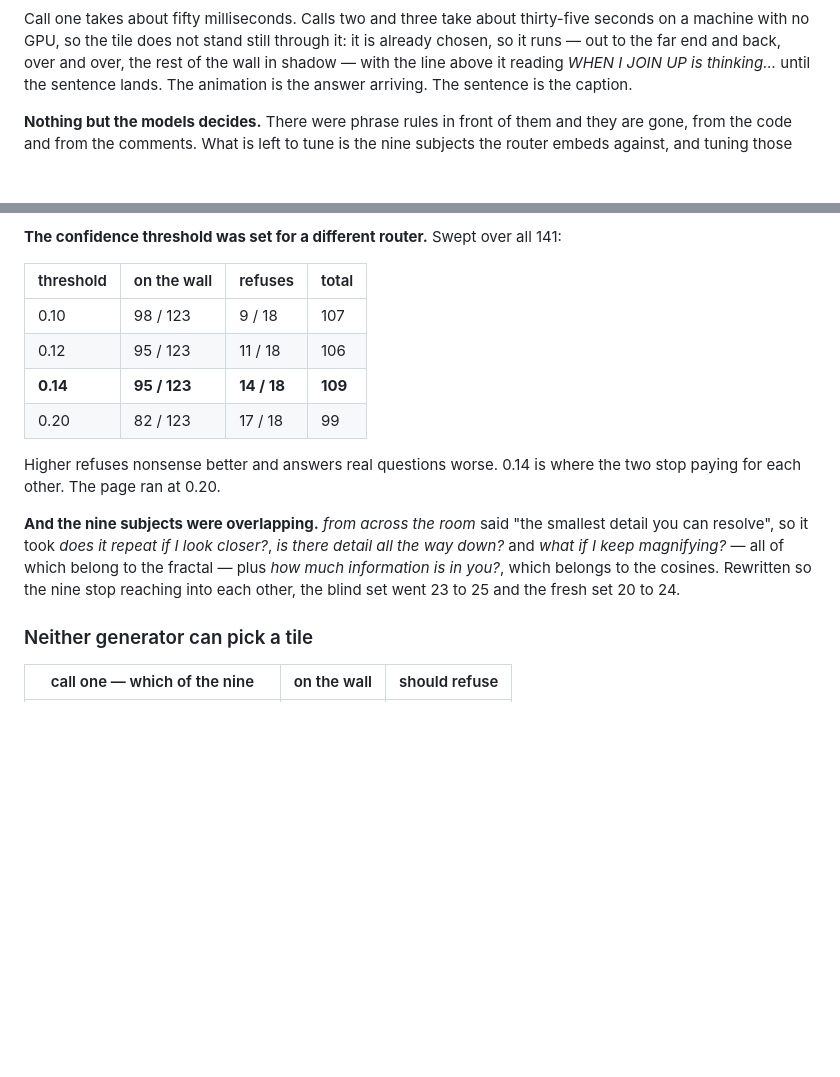
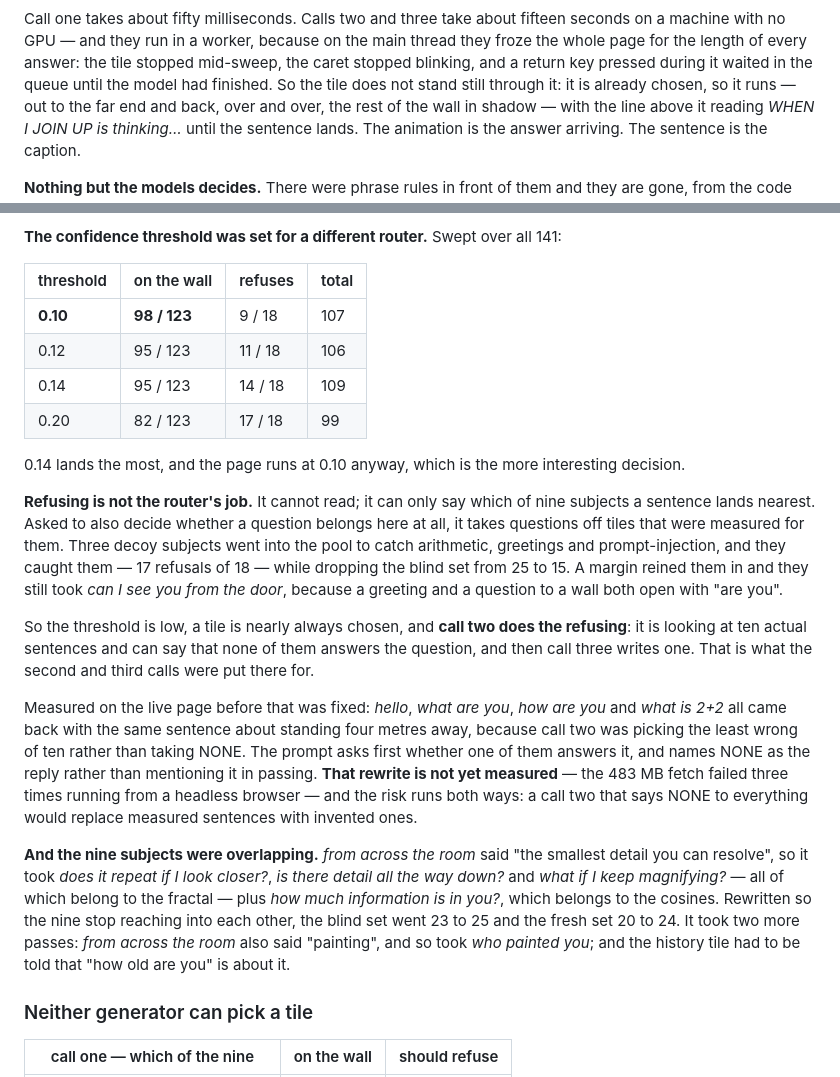
Before and after one commit to moudrkat/underglaze, a Markdown page: README.md, 2 parts joined by grey strips. Rendered like a GitHub page; blank space fills up the shorter version.

Commit message:
README says what the page does
It had drifted on three things: the diagram still refused below 0.20 where the
page refuses below 0.10, the threshold table still recommended 0.14, and it had
nothing about the generator running in a worker or about call two being the one
that refuses.

It also now carries the two things that did not work and why -- the decoy
subjects, which refused nonsense at 17 of 18 and took the blind set from 25 to
15 doing it, and the call-two rewrite, which is deployed and unmeasured.

Co-Authored-By: Claude Opus 5 (1M context) <noreply@anthropic.com>
Claude-Session: https://claude.ai/code/session_01C6ZbTkTxtqWRqsH4hJKGmL

````diff
--- a/README.md
+++ b/README.md
@@ -87,8 +87,11 @@ flowchart TD
   class Q,OUT,OWN,MISS page
 ```
 
-Call one takes about fifty milliseconds. Calls two and three take about thirty-five seconds on a
-machine with no GPU, so the tile does not stand still through it: it is already chosen, so it
+Call one takes about fifty milliseconds. Calls two and three take about fifteen seconds on a
+machine with no GPU — and they run in a worker, because on the main thread they froze the whole
+page for the length of every answer: the tile stopped mid-sweep, the caret stopped blinking, and
+a return key pressed during it waited in the queue until the model had finished. So the tile
+does not stand still through it: it is already chosen, so it
 runs — out to the far end and back, over and over, the rest of the wall in shadow — with the
 line above it reading *WHEN I JOIN UP is thinking…* until the sentence lands. The animation is
 the answer arriving. The sentence is the caption.
@@ -122,19 +125,39 @@ rather than to a tile. They have buttons of their own. Out of the pool, and the
 
 | threshold | on the wall | refuses | total |
 |---|---|---|---|
-| 0.10 | 98 / 123 | 9 / 18 | 107 |
+| **0.10** | **98 / 123** | 9 / 18 | 107 |
 | 0.12 | 95 / 123 | 11 / 18 | 106 |
-| **0.14** | **95 / 123** | **14 / 18** | **109** |
+| 0.14 | 95 / 123 | 14 / 18 | 109 |
 | 0.20 | 82 / 123 | 17 / 18 | 99 |
 
-Higher refuses nonsense better and answers real questions worse. 0.14 is where the two stop
-paying for each other. The page ran at 0.20.
+0.14 lands the most, and the page runs at 0.10 anyway, which is the more interesting decision.
+
+**Refusing is not the router's job.** It cannot read; it can only say which of nine subjects a
+sentence lands nearest. Asked to also decide whether a question belongs here at all, it takes
+questions off tiles that were measured for them. Three decoy subjects went into the pool to
+catch arithmetic, greetings and prompt-injection, and they caught them — 17 refusals of 18 —
+while dropping the blind set from 25 to 15. A margin reined them in and they still took *can I
+see you from the door*, because a greeting and a question to a wall both open with "are you".
+
+So the threshold is low, a tile is nearly always chosen, and **call two does the refusing**: it
+is looking at ten actual sentences and can say that none of them answers the question, and then
+call three writes one. That is what the second and third calls were put there for.
+
+Measured on the live page before that was fixed: *hello*, *what are you*, *how are you* and
+*what is 2+2* all came back with the same sentence about standing four metres away, because
+call two was picking the least wrong of ten rather than taking NONE. The prompt asks first
+whether one of them answers it, and names NONE as the reply rather than mentioning it in
+passing. **That rewrite is not yet measured** — the 483 MB fetch failed three times running from
+a headless browser — and the risk runs both ways: a call two that says NONE to everything would
+replace measured sentences with invented ones.
 
 **And the nine subjects were overlapping.** *from across the room* said "the smallest detail you
 can resolve", so it took *does it repeat if I look closer?*, *is there detail all the way down?*
 and *what if I keep magnifying?* — all of which belong to the fractal — plus *how much
 information is in you?*, which belongs to the cosines. Rewritten so the nine stop reaching into
-each other, the blind set went 23 to 25 and the fresh set 20 to 24.
+each other, the blind set went 23 to 25 and the fresh set 20 to 24. It took two more passes:
+*from across the room* also said "painting", and so took *who painted you*; and the history tile
+had to be told that "how old are you" is about it.
 
 ### Neither generator can pick a tile
 
````
Also changed, not shown: other parts of README.md (+1 -1 lines).
